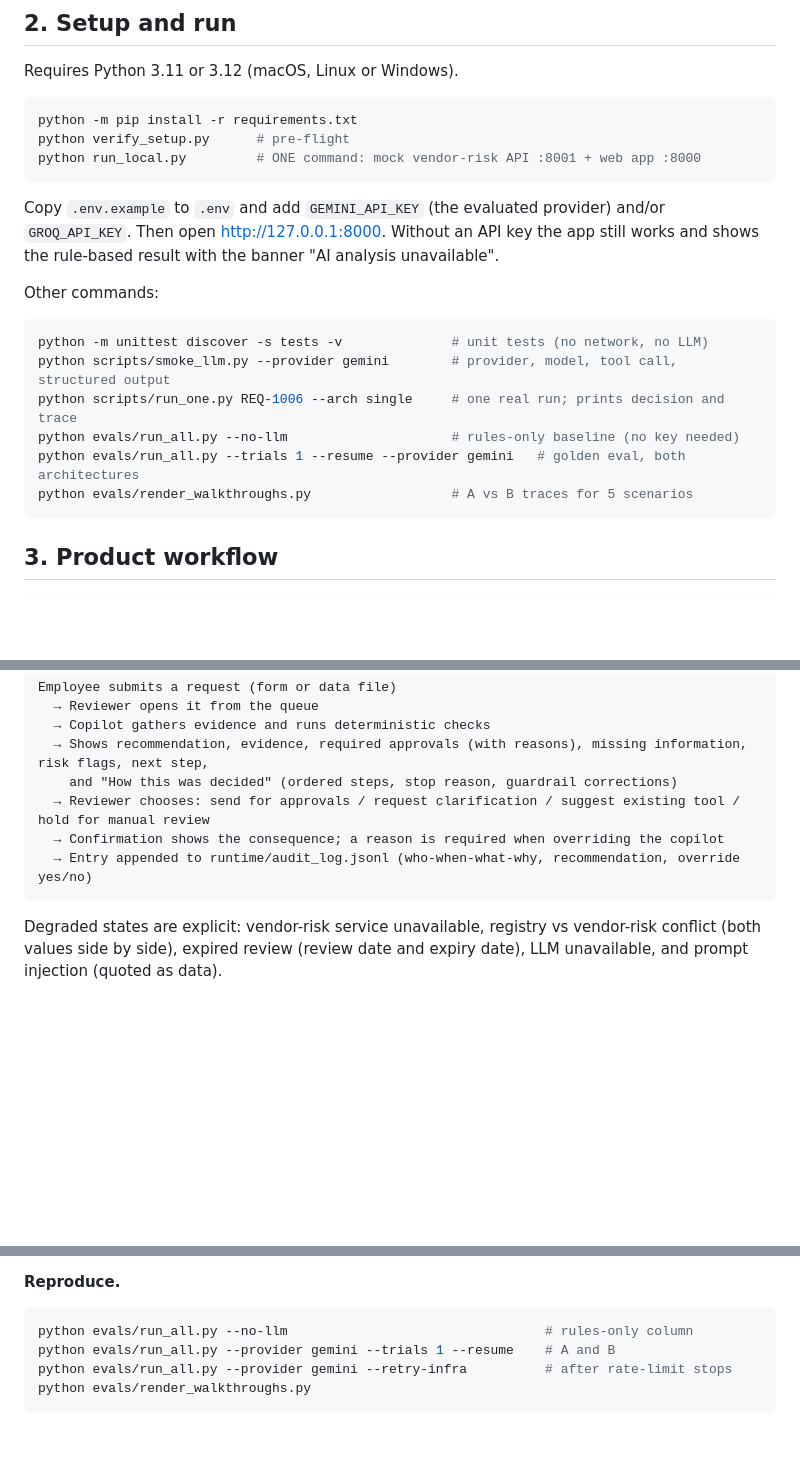
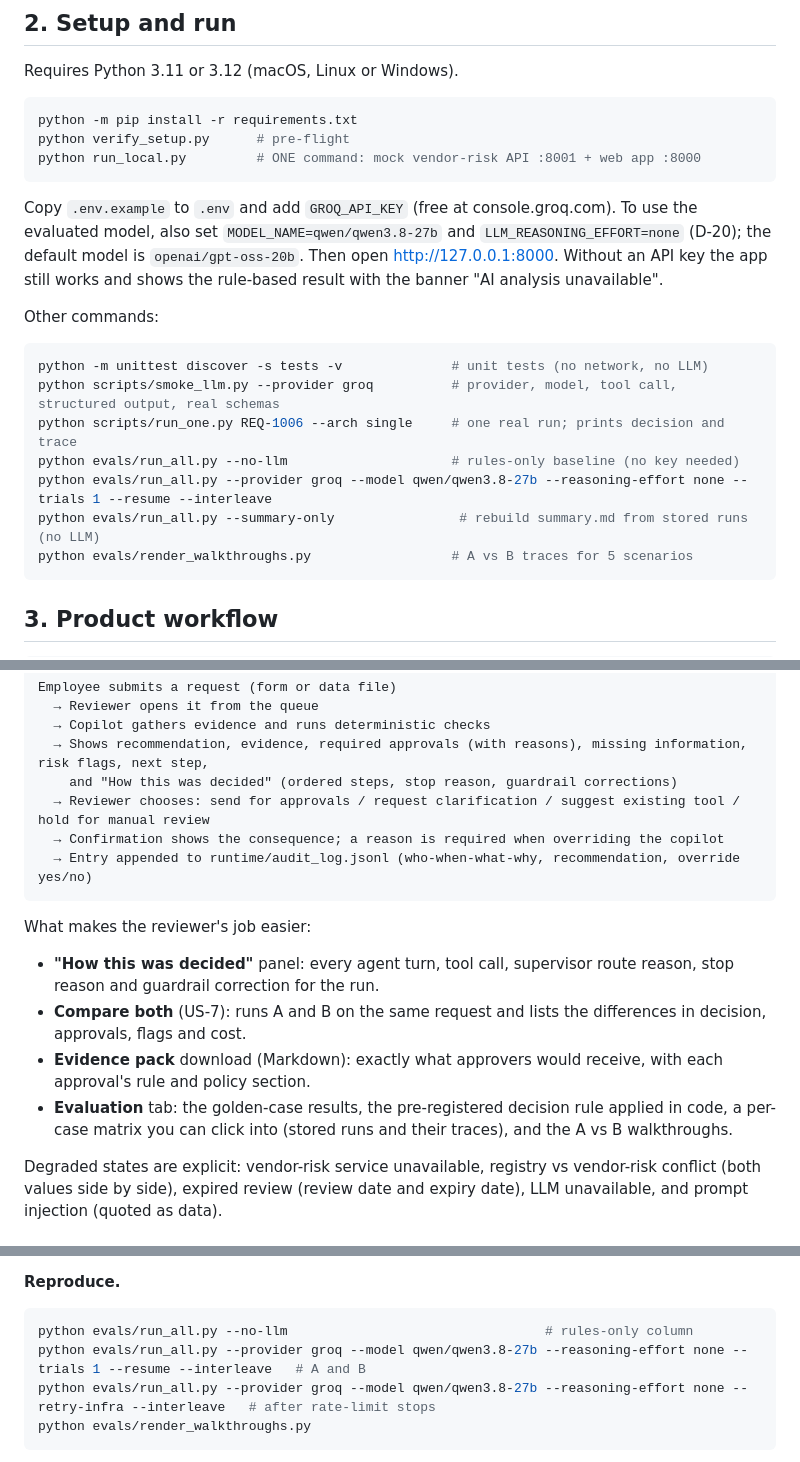
Before and after one commit to RatneshVaibhav/procurement-copilot, a Markdown page: README.md, 3 parts joined by grey strips. Drawn GitHub-style; blank space fills up the shorter version.

Commit message:
docs: README features (dashboard, compare, evidence pack), D-20 eval commands
Co-Authored-By: Claude Opus 5.5 <noreply@anthropic.com>

````diff
--- a/README.md
+++ b/README.md
@@ -16,16 +16,17 @@ python verify_setup.py      # pre-flight
 python run_local.py         # ONE command: mock vendor-risk API :8001 + web app :8000
 ```
 
-Copy `.env.example` to `.env` and add `GEMINI_API_KEY` (the evaluated provider) and/or `GROQ_API_KEY`. Then open http://127.0.0.1:8000. Without an API key the app still works and shows the rule-based result with the banner "AI analysis unavailable".
+Copy `.env.example` to `.env` and add `GROQ_API_KEY` (free at console.groq.com). To use the evaluated model, also set `MODEL_NAME=qwen/qwen3.8-27b` and `LLM_REASONING_EFFORT=none` (D-20); the default model is `openai/gpt-oss-20b`. Then open http://127.0.0.1:8000. Without an API key the app still works and shows the rule-based result with the banner "AI analysis unavailable".
 
 Other commands:
 
 ```bash
 python -m unittest discover -s tests -v              # unit tests (no network, no LLM)
-python scripts/smoke_llm.py --provider gemini        # provider, model, tool call, structured output
+python scripts/smoke_llm.py --provider groq          # provider, model, tool call, structured output, real schemas
 python scripts/run_one.py REQ-1006 --arch single     # one real run; prints decision and trace
 python evals/run_all.py --no-llm                     # rules-only baseline (no key needed)
-python evals/run_all.py --trials 1 --resume --provider gemini   # golden eval, both architectures
+python evals/run_all.py --provider groq --model qwen/qwen3.8-27b --reasoning-effort none --trials 1 --resume --interleave
+python evals/run_all.py --summary-only                # rebuild summary.md from stored runs (no LLM)
 python evals/render_walkthroughs.py                  # A vs B traces for 5 scenarios
 ```
 
@@ -41,6 +42,12 @@ Employee submits a request (form or data file)
   → Confirmation shows the consequence; a reason is required when overriding the copilot
   → Entry appended to runtime/audit_log.jsonl (who-when-what-why, recommendation, override yes/no)
 ```
+
+What makes the reviewer's job easier:
+- **"How this was decided"** panel: every agent turn, tool call, supervisor route reason, stop reason and guardrail correction for the run.
+- **Compare both** (US-7): runs A and B on the same request and lists the differences in decision, approvals, flags and cost.
+- **Evidence pack** download (Markdown): exactly what approvers would receive, with each approval's rule and policy section.
+- **Evaluation** tab: the golden-case results, the pre-registered decision rule applied in code, a per-case matrix you can click into (stored runs and their traces), and the A vs B walkthroughs.
 
 Degraded states are explicit: vendor-risk service unavailable, registry vs vendor-risk conflict (both values side by side), expired review (review date and expiry date), LLM unavailable, and prompt injection (quoted as data).
 
@@ -136,8 +143,8 @@ Further judgement calls made during the build are recorded in `docs/DECISIONS.md
 
 ```bash
 python evals/run_all.py --no-llm                                 # rules-only column
-python evals/run_all.py --provider gemini --trials 1 --resume    # A and B
-python evals/run_all.py --provider gemini --retry-infra          # after rate-limit stops
+python evals/run_all.py --provider groq --model qwen/qwen3.8-27b --reasoning-effort none --trials 1 --resume --interleave   # A and B
+python evals/run_all.py --provider groq --model qwen/qwen3.8-27b --reasoning-effort none --retry-infra --interleave   # after rate-limit stops
 python evals/render_walkthroughs.py
 ```
 
````
Also changed, not shown: CLAUDE.md (+1 -1 lines), evals/README.md (+4 -4 lines).
